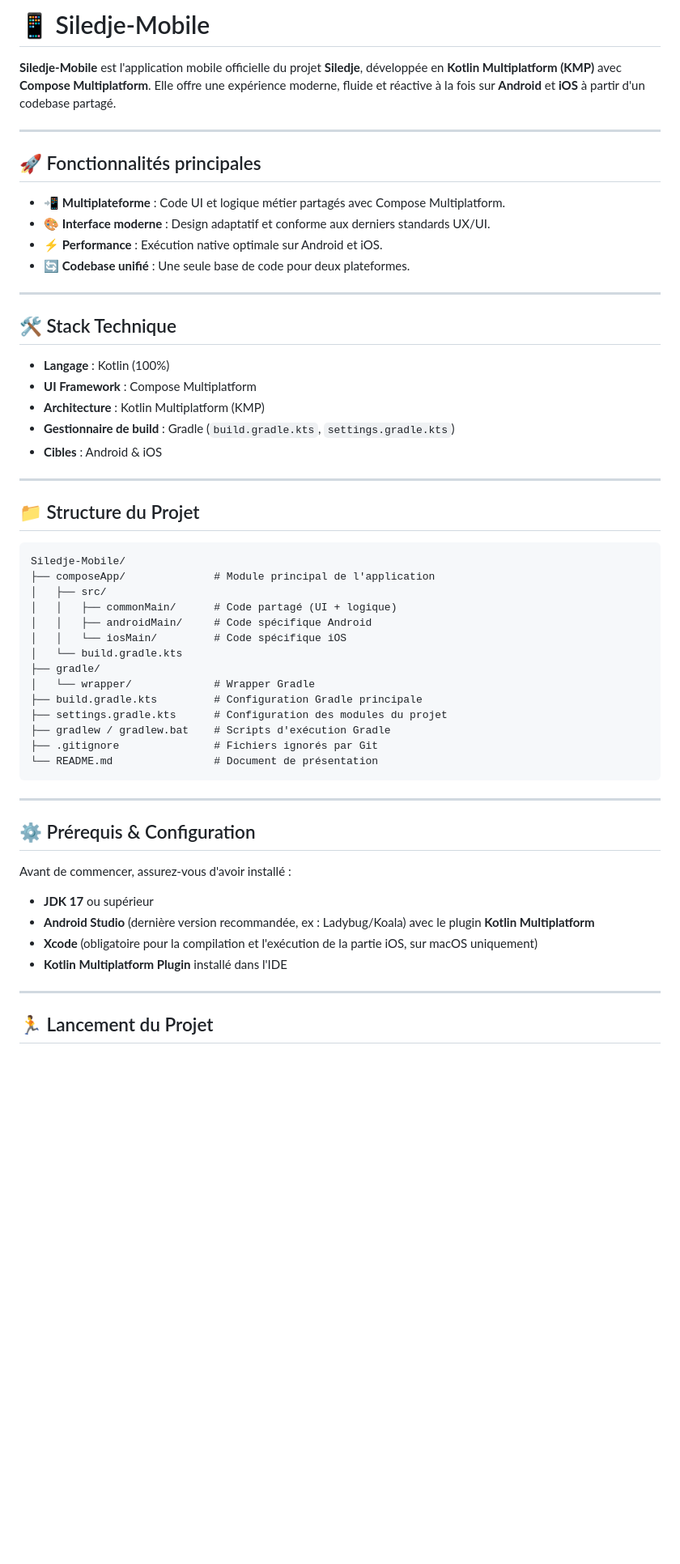
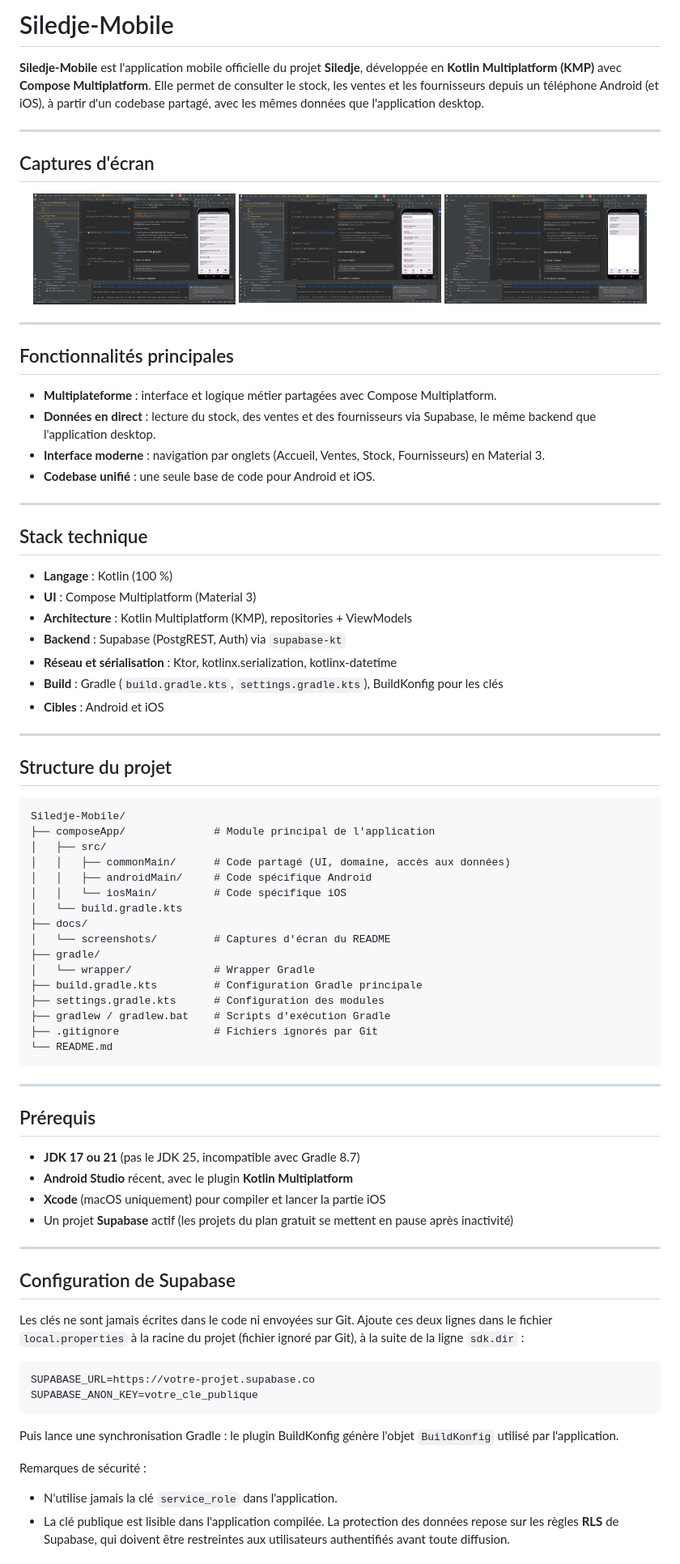
Before and after one commit to yvanol-fotso/Siledje-Mobile, a Markdown page: README.md, the part around one of its changes. Shown at 81% size. Rendered like a GitHub page; pictures changed too: docs/screenshots/1.png (added), docs/screenshots/2.png (added), docs/screenshots/3.png (added); blank space fills up the shorter version.

Commit message:
feat: configuration initiale de Siledje-Mobile (KMP, Compose, Supabase)

````diff
--- a/README.md
+++ b/README.md
@@ -1,58 +1,85 @@
-# 📱 Siledje-Mobile
+# Siledje-Mobile
 
-**Siledje-Mobile** est l'application mobile officielle du projet **Siledje**, développée en **Kotlin Multiplatform (KMP)** avec **Compose Multiplatform**. Elle offre une expérience moderne, fluide et réactive à la fois sur **Android** et **iOS** à partir d'un codebase partagé.
+**Siledje-Mobile** est l'application mobile officielle du projet **Siledje**, développée en **Kotlin Multiplatform (KMP)** avec **Compose Multiplatform**. Elle permet de consulter le stock, les ventes et les fournisseurs depuis un téléphone Android (et iOS), à partir d'un codebase partagé, avec les mêmes données que l'application desktop.
 
 ---
 
-## 🚀 Fonctionnalités principales
+## Captures d'écran
 
-- 📲 **Multiplateforme** : Code UI et logique métier partagés avec Compose Multiplatform.
-- 🎨 **Interface moderne** : Design adaptatif et conforme aux derniers standards UX/UI.
-- ⚡ **Performance** : Exécution native optimale sur Android et iOS.
-- 🔄 **Codebase unifié** : Une seule base de code pour deux plateformes.
+<p align="center">
+  <img src="docs/screenshots/1.png" width="250" alt="Écran 1" />
+  <img src="docs/screenshots/2.png" width="250" alt="Écran 2" />
+  <img src="docs/screenshots/3.png" width="250" alt="Écran 3" />
+</p>
 
 ---
 
-## 🛠️ Stack Technique
+## Fonctionnalités principales
 
-- **Langage** : Kotlin (100%)
-- **UI Framework** : Compose Multiplatform
-- **Architecture** : Kotlin Multiplatform (KMP)
-- **Gestionnaire de build** : Gradle (`build.gradle.kts`, `settings.gradle.kts`)
-- **Cibles** : Android & iOS
+- **Multiplateforme** : interface et logique métier partagées avec Compose Multiplatform.
+- **Données en direct** : lecture du stock, des ventes et des fournisseurs via Supabase, le même backend que l'application desktop.
+- **Interface moderne** : navigation par onglets (Accueil, Ventes, Stock, Fournisseurs) en Material 3.
+- **Codebase unifié** : une seule base de code pour Android et iOS.
 
 ---
 
-## 📁 Structure du Projet
+## Stack technique
+
+- **Langage** : Kotlin (100 %)
+- **UI** : Compose Multiplatform (Material 3)
+- **Architecture** : Kotlin Multiplatform (KMP), repositories + ViewModels
+- **Backend** : Supabase (PostgREST, Auth) via `supabase-kt`
+- **Réseau et sérialisation** : Ktor, kotlinx.serialization, kotlinx-datetime
+- **Build** : Gradle (`build.gradle.kts`, `settings.gradle.kts`), BuildKonfig pour les clés
+- **Cibles** : Android et iOS
+
+---
+
+## Structure du projet
 
 ```text
 Siledje-Mobile/
 ├── composeApp/              # Module principal de l'application
 │   ├── src/
-│   │   ├── commonMain/      # Code partagé (UI + logique)
+│   │   ├── commonMain/      # Code partagé (UI, domaine, accès aux données)
 │   │   ├── androidMain/     # Code spécifique Android
 │   │   └── iosMain/         # Code spécifique iOS
 │   └── build.gradle.kts
+├── docs/
+│   └── screenshots/         # Captures d'écran du README
 ├── gradle/
 │   └── wrapper/             # Wrapper Gradle
 ├── build.gradle.kts         # Configuration Gradle principale
-├── settings.gradle.kts      # Configuration des modules du projet
+├── settings.gradle.kts      # Configuration des modules
 ├── gradlew / gradlew.bat    # Scripts d'exécution Gradle
 ├── .gitignore               # Fichiers ignorés par Git
-└── README.md                # Document de présentation
+└── README.md
 ```
 
 ---
 
-## ⚙️ Prérequis & Configuration
+## Prérequis
 
-Avant de commencer, assurez-vous d'avoir installé :
-
-- **JDK 17** ou supérieur
-- **Android Studio** (dernière version recommandée, ex : Ladybug/Koala) avec le plugin **Kotlin Multiplatform**
-- **Xcode** (obligatoire pour la compilation et l'exécution de la partie iOS, sur macOS uniquement)
-- **Kotlin Multiplatform Plugin** installé dans l'IDE
+- **JDK 17 ou 21** (pas le JDK 25, incompatible avec Gradle 8.7)
+- **Android Studio** récent, avec le plugin **Kotlin Multiplatform**
+- **Xcode** (macOS uniquement) pour compiler et lancer la partie iOS
+- Un projet **Supabase** actif (les projets du plan gratuit se mettent en pause après inactivité)
 
 ---
 
-## 🏃 Lancement du Projet
+## Configuration de Supabase
+
+Les clés ne sont jamais écrites dans le code ni envoyées sur Git. Ajoute ces deux lignes dans le fichier `local.properties` à la racine du projet (fichier ignoré par Git), à la suite de la ligne `sdk.dir` :
+
+```properties
+SUPABASE_URL=https://votre-projet.supabase.co
+SUPABASE_ANON_KEY=votre_cle_publique
+```
+
+Puis lance une synchronisation Gradle : le plugin BuildKonfig génère l'objet `BuildKonfig` utilisé par l'application.
+
+Remarques de sécurité :
+
+- N'utilise jamais la clé `service_role` dans l'application.
+- La clé publique est lisible dans l'application compilée. La protection des données repose sur les règles **RLS** de Supabase, qui doivent être restreintes aux utilisateurs authentifiés avant toute diffusion.
+
````
Also changed, not shown: other parts of README.md (+32 -33 lines), docs/screenshots/4.png (added), 11 other files.
